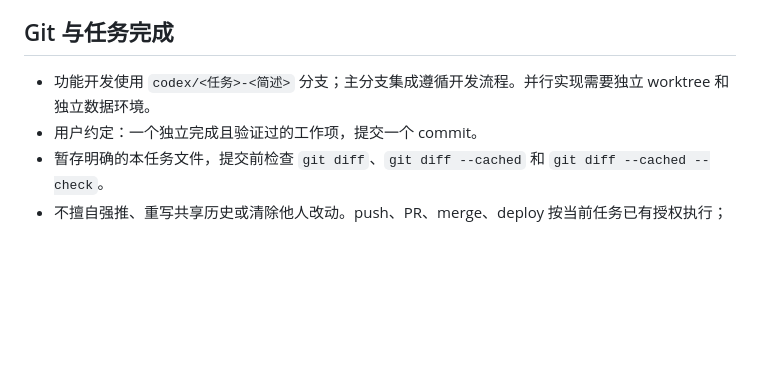
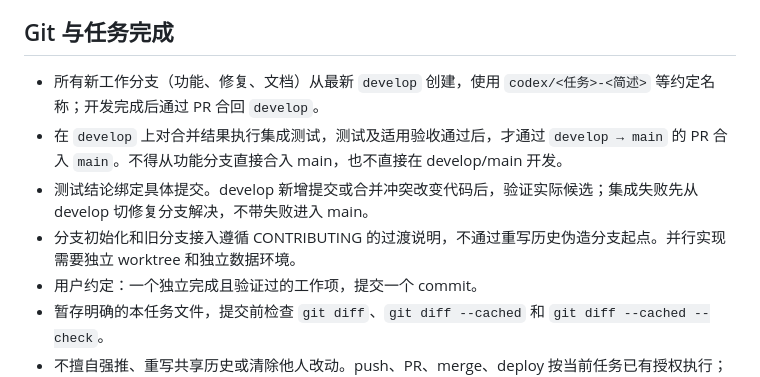
Before and after one commit to longestGj/wordpress_tio2_my, a Markdown page: AGENTS.md, the part around the change. Drawn GitHub-style; blank space fills up the shorter version.

```diff
--- a/AGENTS.md
+++ b/AGENTS.md
@@ -34,7 +34,10 @@
 
 ## Git 与任务完成
 
-- 功能开发使用 `codex/<任务>-<简述>` 分支；主分支集成遵循开发流程。并行实现需要独立 worktree 和独立数据环境。
+- 所有新工作分支（功能、修复、文档）从最新 `develop` 创建，使用 `codex/<任务>-<简述>` 等约定名称；开发完成后通过 PR 合回 `develop`。
+- 在 `develop` 上对合并结果执行集成测试，测试及适用验收通过后，才通过 `develop → main` 的 PR 合入 `main`。不得从功能分支直接合入 main，也不直接在 develop/main 开发。
+- 测试结论绑定具体提交。develop 新增提交或合并冲突改变代码后，验证实际候选；集成失败先从 develop 切修复分支解决，不带失败进入 main。
+- 分支初始化和旧分支接入遵循 CONTRIBUTING 的过渡说明，不通过重写历史伪造分支起点。并行实现需要独立 worktree 和独立数据环境。
 - 用户约定：一个独立完成且验证过的工作项，提交一个 commit。
 - 暂存明确的本任务文件，提交前检查 `git diff`、`git diff --cached` 和 `git diff --cached --check`。
 - 不擅自强推、重写共享历史或清除他人改动。push、PR、merge、deploy 按当前任务已有授权执行；不要把本地commit描述成远端发布。
```
Also changed, not shown: CONTRIBUTING.md (+20 -10 lines), README.md (+1 -0 lines).
